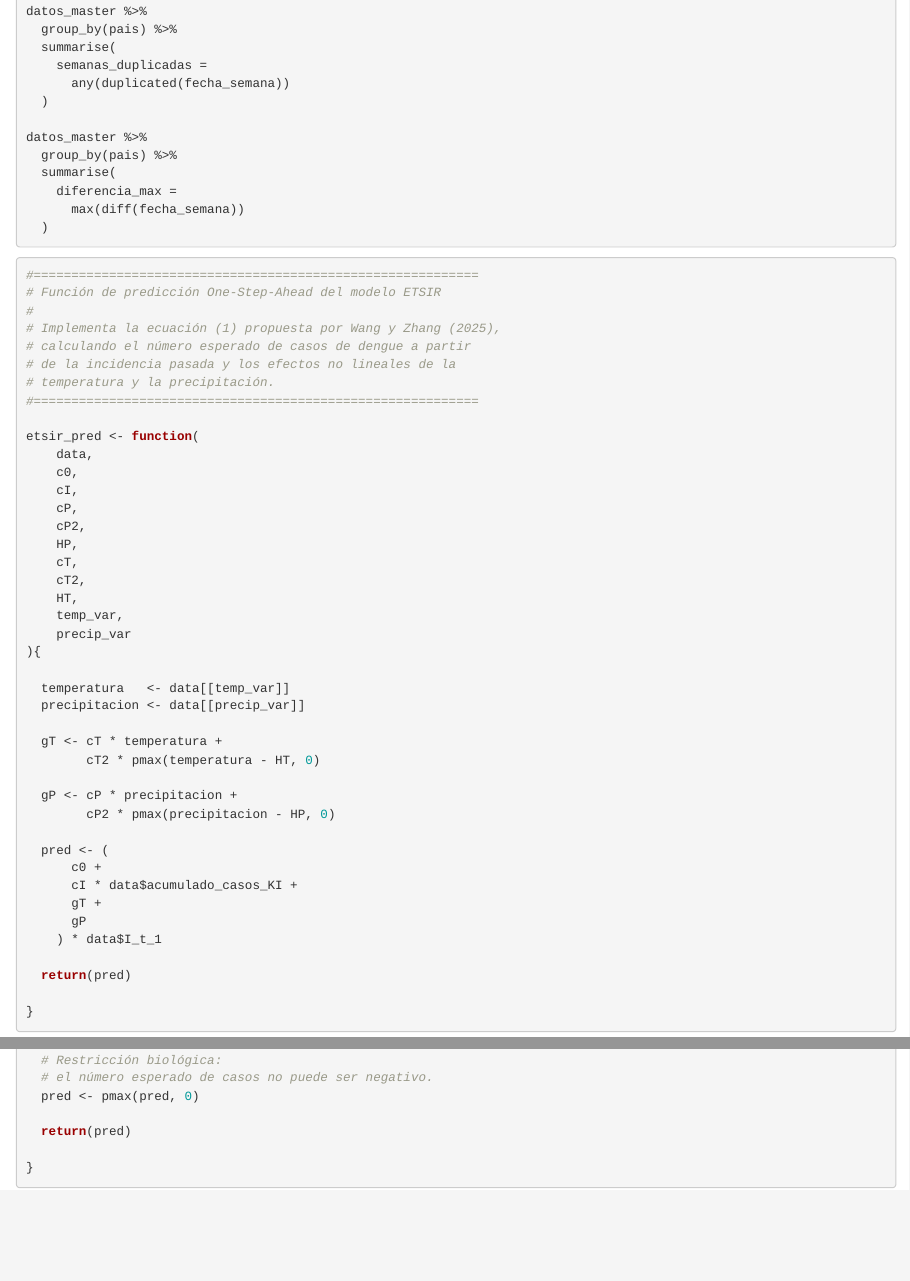
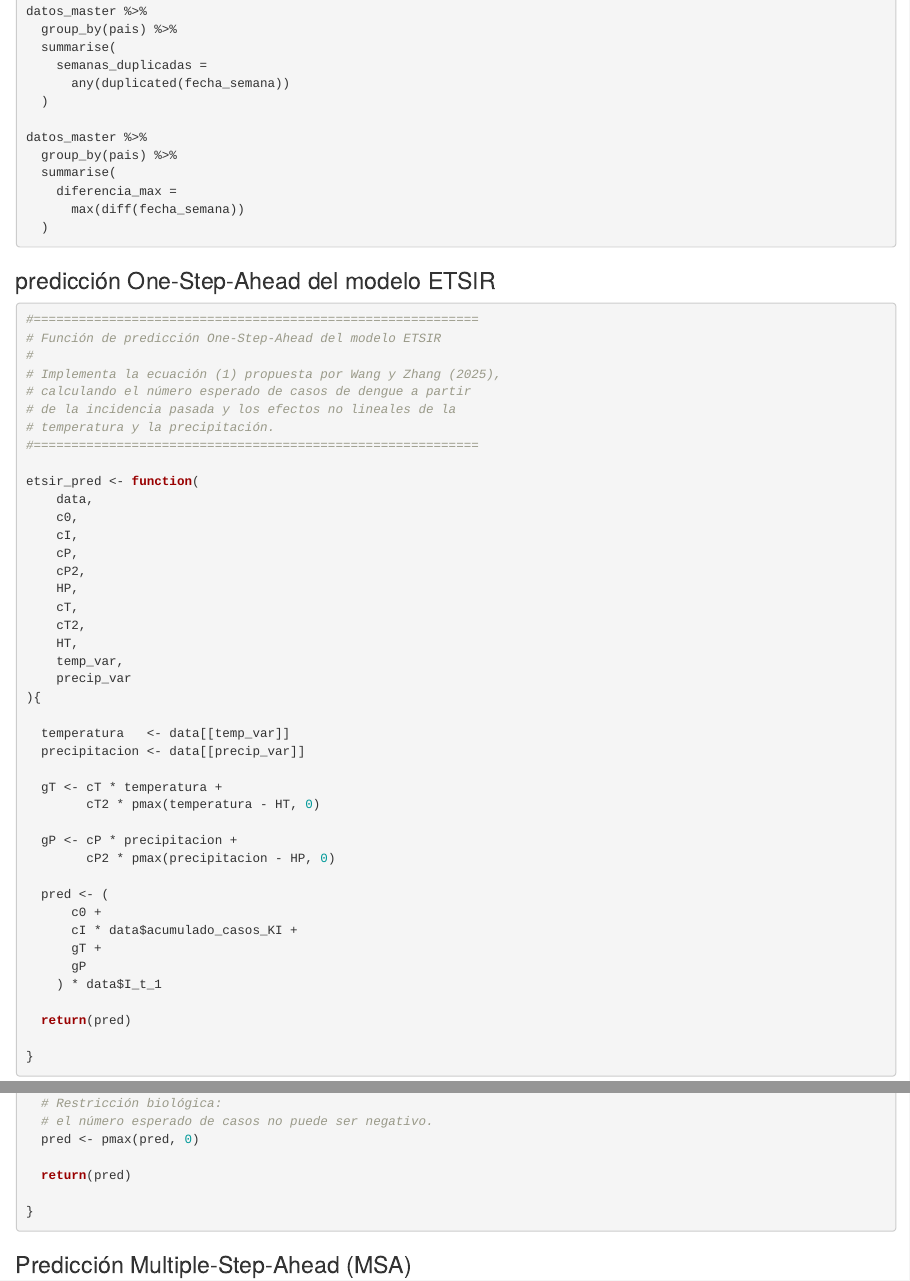
Before and after one commit to LauraM655/Modelo-ETSIR, an R Markdown document (ModuloI_2.Rmd): the page in a window 1100 px wide, from 8040 px down, and a second part further down, joined at a grey line. Rendered offline with R 4.5, knitr and Pandoc, with nearby package versions; the code chunks are not run, so their results and figures are left out.

Commit message:
modelos ETSIR Yudy

````diff
--- a/ModuloI_2.Rmd
+++ b/ModuloI_2.Rmd
@@ -512,6 +512,8 @@ datos_master %>%
   )
 ```
 
+### predicción One-Step-Ahead del modelo ETSIR
+
 ```{r}
 #===========================================================
 # Función de predicción One-Step-Ahead del modelo ETSIR
````
Also changed, not shown: ModuloI_2.Rmd (2 more changed lines).
